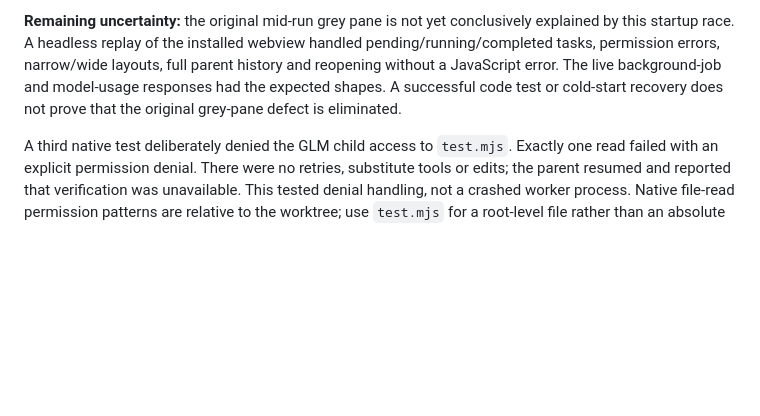
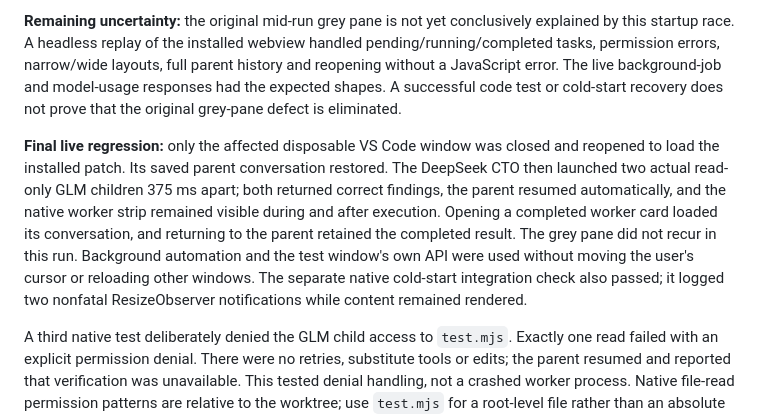
Before and after one commit to shrikrishna-skg/vs-code-configuration, a Markdown page: docs/cto-native.md, the part around the change. Rendered like a GitHub page; blank space fills up the shorter version.

Commit message:
Record native CTO live regression results (2026-10-09)

```diff
--- a/docs/cto-native.md
+++ b/docs/cto-native.md
@@ -48,6 +48,8 @@ A second read-only native run launched two GLM children 427 ms apart, automatica
 
 **Remaining uncertainty:** the original mid-run grey pane is not yet conclusively explained by this startup race. A headless replay of the installed webview handled pending/running/completed tasks, permission errors, narrow/wide layouts, full parent history and reopening without a JavaScript error. The live background-job and model-usage responses had the expected shapes. A successful code test or cold-start recovery does not prove that the original grey-pane defect is eliminated.
 
+**Final live regression:** only the affected disposable VS Code window was closed and reopened to load the installed patch. Its saved parent conversation restored. The DeepSeek CTO then launched two actual read-only GLM children 375 ms apart; both returned correct findings, the parent resumed automatically, and the native worker strip remained visible during and after execution. Opening a completed worker card loaded its conversation, and returning to the parent retained the completed result. The grey pane did not recur in this run. Background automation and the test window's own API were used without moving the user's cursor or reloading other windows. The separate native cold-start integration check also passed; it logged two nonfatal ResizeObserver notifications while content remained rendered.
+
 A third native test deliberately denied the GLM child access to `test.mjs`. Exactly one read failed with an explicit permission denial. There were no retries, substitute tools or edits; the parent resumed and reported that verification was unavailable. This tested denial handling, not a crashed worker process. Native file-read permission patterns are relative to the worktree; use `test.mjs` for a root-level file rather than an absolute path.
 
 No 100% accuracy, exhaustive scenario coverage, or maximum-concurrency stress result is implied.
```
Also changed, not shown: docs/updates/2026-10-09.md (+2 -0 lines).
